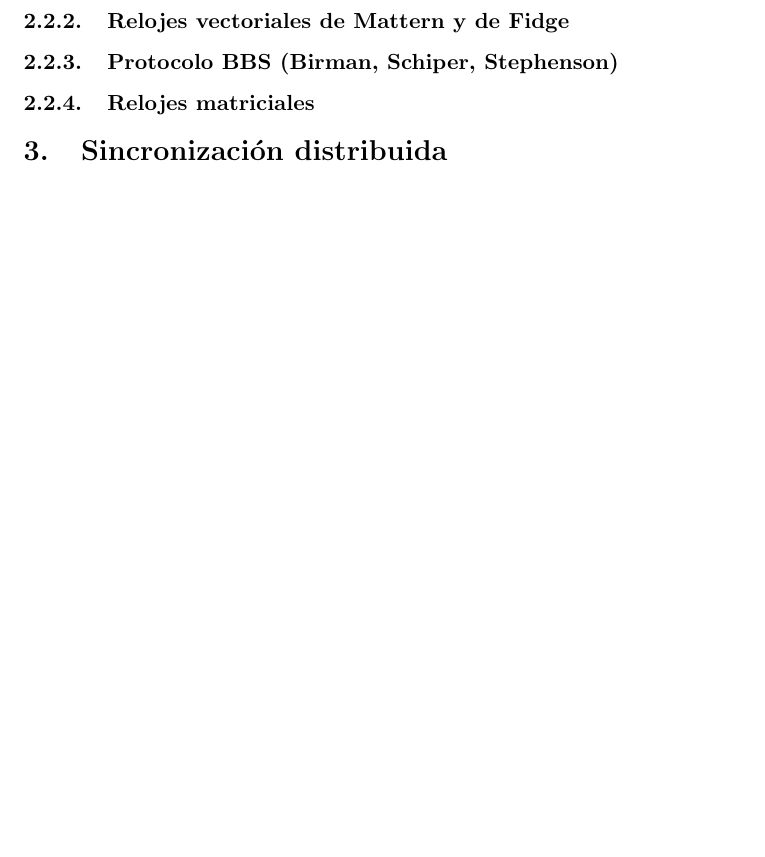
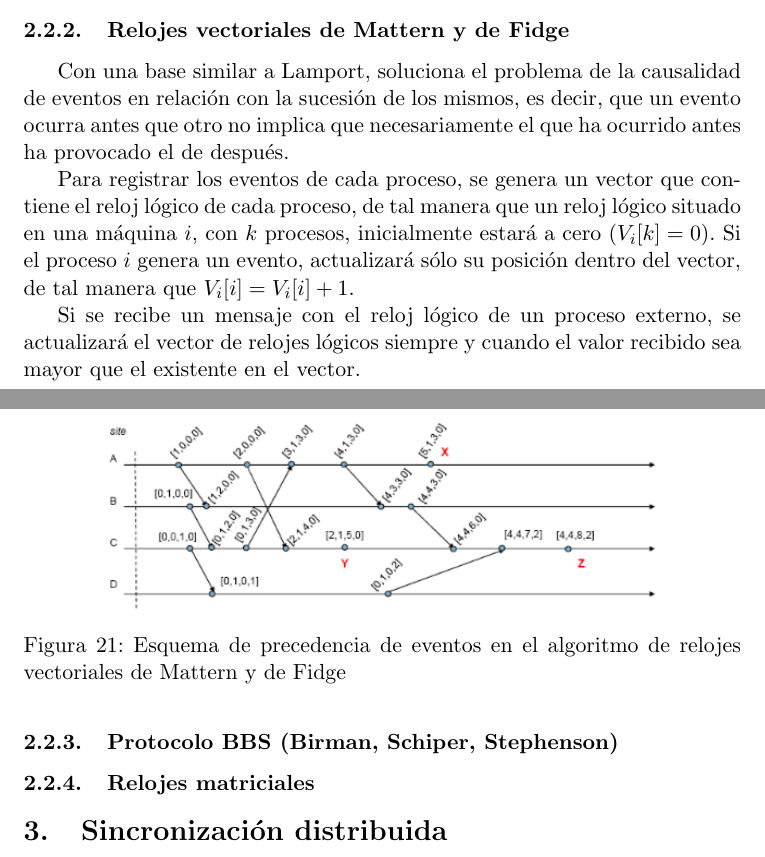
Before and after one commit to balonc/tex, a LaTeX document (Computación/Sistemas operativos distribuidos/sodist.tex): part of page 23 of 24 before the commit and two parts of pages 22 and 23 of 24 after it, the two joined at a grey line, cut at the place of the change, the shorter picture padded with empty space. Compiled offline with pdfLaTeX.

Commit message:
Relojes vectoriales de Mattern y de Fidge

```diff
--- a/Computación/Sistemas operativos distribuidos/sodist.tex
+++ b/Computación/Sistemas operativos distribuidos/sodist.tex
@@ -824,6 +824,28 @@
 
         \subsubsection{Relojes vectoriales de Mattern y de Fidge}
 
+            Con una base similar a Lamport, soluciona el problema de la causalidad de eventos en relación con
+            la sucesión de los mismos, es decir, que un evento ocurra antes que otro no implica que necesariamente
+            el que ha ocurrido antes ha provocado el de después.
+
+            Para registrar los eventos de cada proceso, se genera un vector que contiene el reloj lógico
+            de cada proceso, de tal manera que un reloj lógico situado en una máquina $i$, con $k$ procesos,
+            inicialmente estará a cero ($V_i[k]=0$). Si el proceso $i$ genera un evento, actualizará sólo su
+            posición dentro del vector, de tal manera que $V_i[i] = V_i[i]+1$.
+
+            Si se recibe un mensaje con el reloj lógico de un proceso externo, se actualizará el vector de
+            relojes lógicos siempre y cuando el valor recibido sea mayor que el existente en el vector.
+
+            \begin{figure}[htp]
+                \centering
+                \includegraphics[width=0.8\textwidth]{resources/algoritmo_mattern_fidge.png}
+                \caption{Esquema de precedencia de eventos en el algoritmo de relojes vectoriales de Mattern
+                y de Fidge}
+                \label{algoritmo_mattern_fidge}
+            \end{figure}
+
+            % TODO Explicación
+
         \subsubsection{Protocolo BBS (Birman, Schiper, Stephenson)}
 
         \subsubsection{Relojes matriciales}
```
Also changed, not shown: Computación/Sistemas operativos distribuidos/resources/algoritmo_mattern_fidge.png (added).
